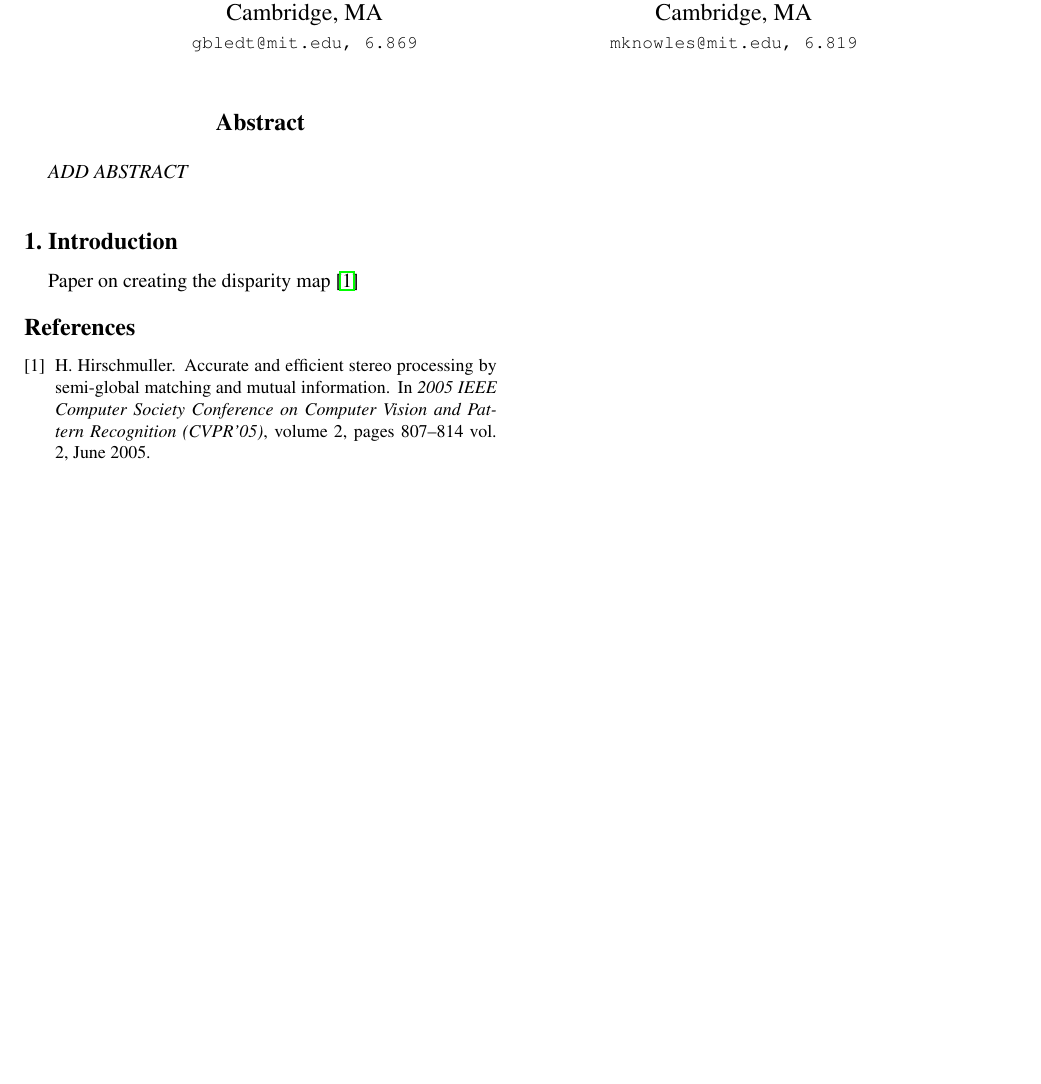
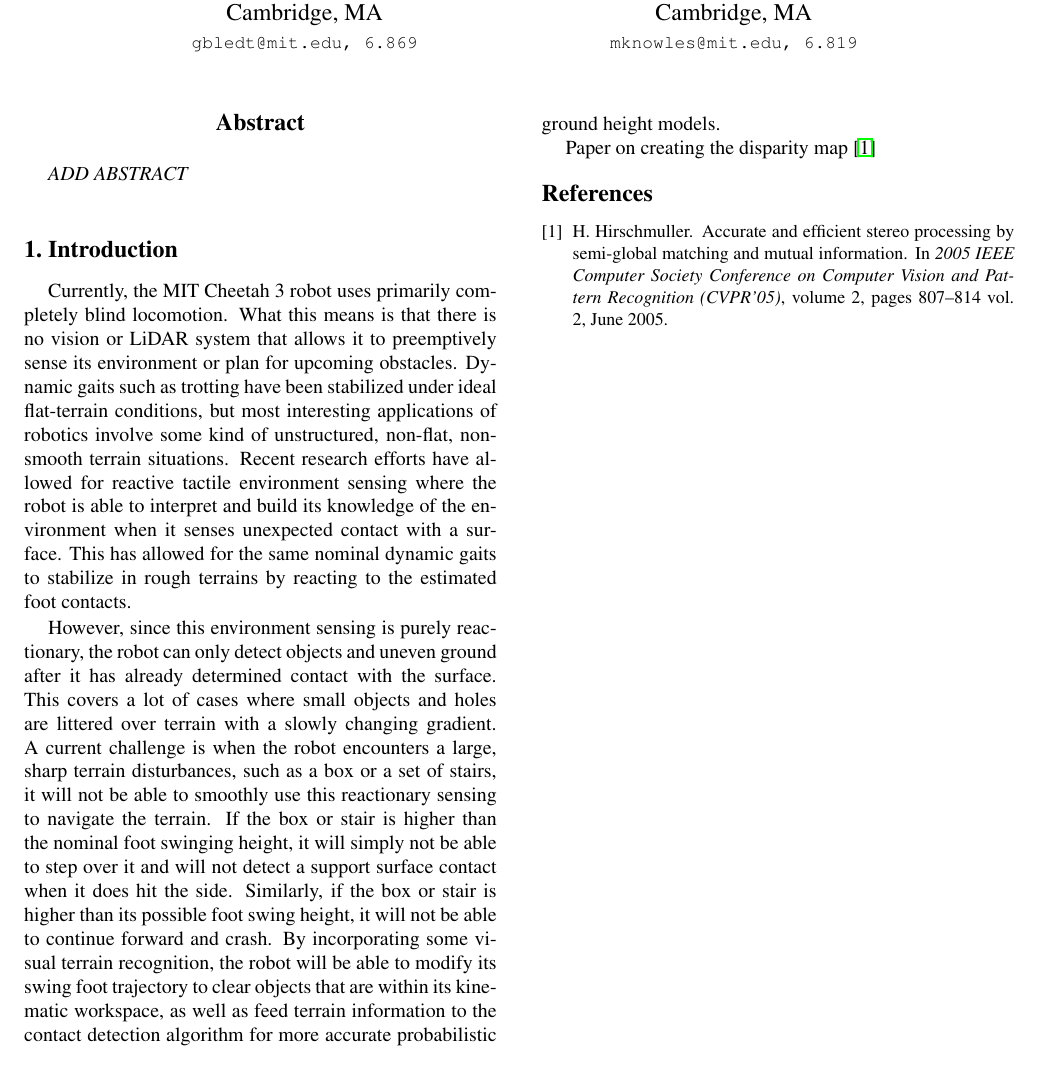
Before and after one commit to gbledt/MITCheetahStereoVision, a LaTeX paper (Report/egpaper_final.tex, which reads Report/Sections/Introduction.tex): part of the page, cut so that both start at the same text. Compiled offline with pdfLaTeX.

Commit message:
Random fixes and paper setup

```diff
--- a/Report/Sections/Introduction.tex
+++ b/Report/Sections/Introduction.tex
@@ -2,4 +2,13 @@
 
 \section{Introduction}
 
+
+Currently, the MIT Cheetah 3 robot uses primarily completely blind locomotion. What this means is that there is no vision or LiDAR system that allows it to preemptively sense its environment or plan for upcoming obstacles. Dynamic gaits such as trotting have been stabilized under ideal flat-terrain conditions, but most interesting applications of robotics involve some kind of unstructured, non-flat, non-smooth terrain situations. Recent research efforts have allowed for reactive tactile environment sensing where the robot is able to interpret and build its knowledge of the environment when it senses unexpected contact with a surface. This has allowed for the same nominal dynamic gaits to stabilize in rough terrains by reacting to the estimated foot contacts.
+
+However, since this environment sensing is purely reactionary, the robot can only detect objects and uneven ground after it has already determined contact with the surface. This covers a lot of cases where small objects and holes are littered over terrain with a slowly changing gradient. A current challenge is when the robot encounters a large, sharp terrain disturbances, such as a box or a set of stairs, it will not be able to smoothly use this reactionary sensing to navigate the terrain. If the box or stair is higher than the nominal foot swinging height, it will simply not be able to step over it and will not detect a support surface contact when it does hit the side. Similarly, if the box or stair is higher than its possible foot swing height, it will not be able to continue forward and crash. By incorporating some visual terrain recognition, the robot will be able to modify its swing foot trajectory to clear objects that are within its kinematic workspace, as well as feed terrain information to the contact detection algorithm for more accurate probabilistic ground height models.
+
+
+
+
+
 Paper on creating the disparity map \cite{1467526}
```
Also changed, not shown: Report/egpaper_final.pdf, 5 other files.
